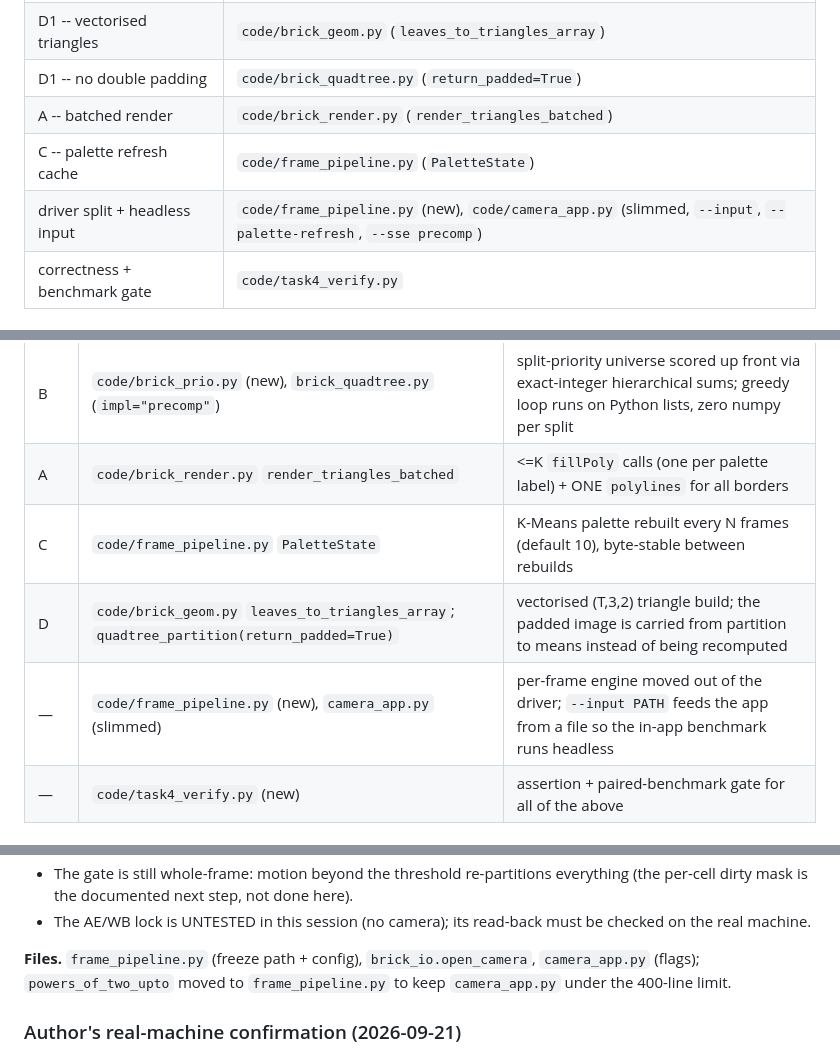
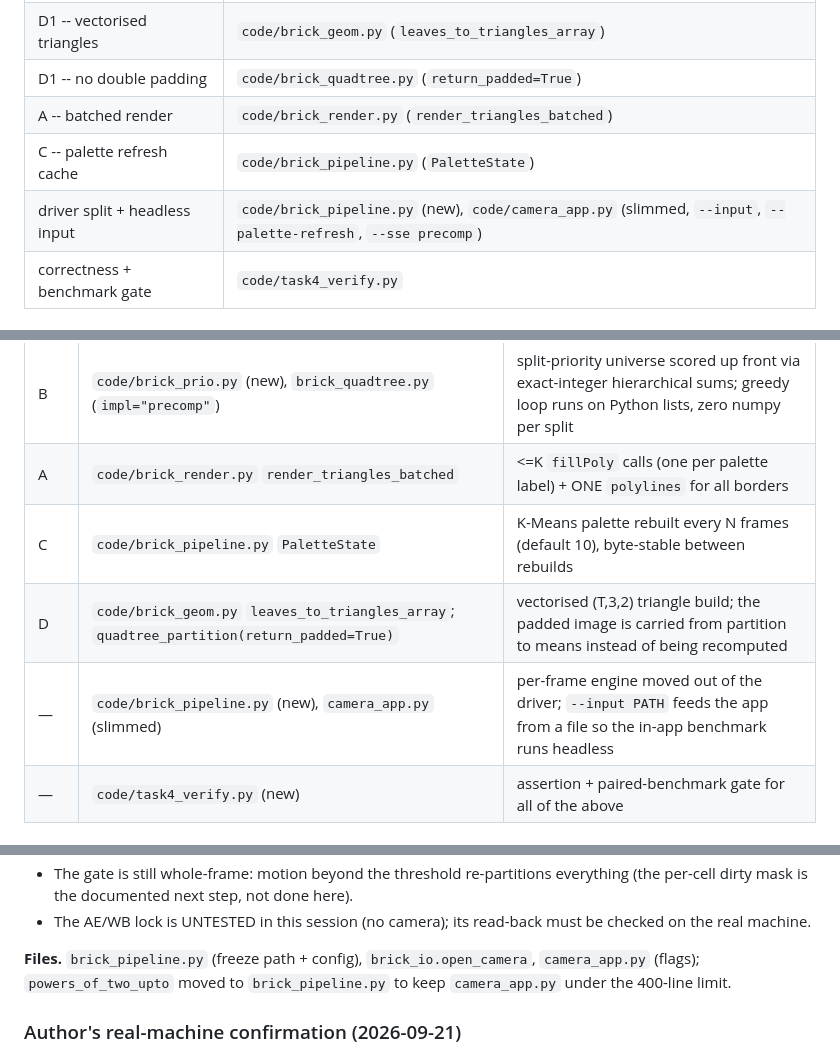
Before and after one commit to Retr0-rgb-lab/COMP4423_Assignment1, a Markdown page: docs/progress/Task4.md, 3 parts joined by grey strips. Rendered like a GitHub page.

```diff
--- a/docs/progress/Task4.md
+++ b/docs/progress/Task4.md
@@ -679,8 +679,8 @@ wrong turns worth keeping.
 | D1 -- vectorised triangles | `code/brick_geom.py` (`leaves_to_triangles_array`) |
 | D1 -- no double padding | `code/brick_quadtree.py` (`return_padded=True`) |
 | A -- batched render | `code/brick_render.py` (`render_triangles_batched`) |
-| C -- palette refresh cache | `code/frame_pipeline.py` (`PaletteState`) |
-| driver split + headless input | `code/frame_pipeline.py` (new), `code/camera_app.py` (slimmed, `--input`, `--palette-refresh`, `--sse precomp`) |
+| C -- palette refresh cache | `code/brick_pipeline.py` (`PaletteState`) |
+| driver split + headless input | `code/brick_pipeline.py` (new), `code/camera_app.py` (slimmed, `--input`, `--palette-refresh`, `--sse precomp`) |
 | correctness + benchmark gate | `code/task4_verify.py` |
 
 ## Level 3, step 4: A/B/C/D implemented and measured
@@ -693,9 +693,9 @@ the Task 2/3 paths stay behaviour-identical:
 |---|---|---|
 | B | `code/brick_prio.py` (new), `brick_quadtree.py` (`impl="precomp"`) | split-priority universe scored up front via exact-integer hierarchical sums; greedy loop runs on Python lists, zero numpy per split |
 | A | `code/brick_render.py` `render_triangles_batched` | <=K `fillPoly` calls (one per palette label) + ONE `polylines` for all borders |
-| C | `code/frame_pipeline.py` `PaletteState` | K-Means palette rebuilt every N frames (default 10), byte-stable between rebuilds |
+| C | `code/brick_pipeline.py` `PaletteState` | K-Means palette rebuilt every N frames (default 10), byte-stable between rebuilds |
 | D | `code/brick_geom.py` `leaves_to_triangles_array`; `quadtree_partition(return_padded=True)` | vectorised (T,3,2) triangle build; the padded image is carried from partition to means instead of being recomputed |
-| — | `code/frame_pipeline.py` (new), `camera_app.py` (slimmed) | per-frame engine moved out of the driver; `--input PATH` feeds the app from a file so the in-app benchmark runs headless |
+| — | `code/brick_pipeline.py` (new), `camera_app.py` (slimmed) | per-frame engine moved out of the driver; `--input PATH` feeds the app from a file so the in-app benchmark runs headless |
 | — | `code/task4_verify.py` (new) | assertion + paired-benchmark gate for all of the above |
 
 ### Correctness (task4_verify.py, synthetic 640x480, all asserted)
@@ -1053,8 +1053,8 @@ that we had missed.
 - The AE/WB lock is UNTESTED in this session (no camera); its read-back must be
   checked on the real machine.
 
-**Files.** `frame_pipeline.py` (freeze path + config), `brick_io.open_camera`,
-`camera_app.py` (flags); `powers_of_two_upto` moved to `frame_pipeline.py` to
+**Files.** `brick_pipeline.py` (freeze path + config), `brick_io.open_camera`,
+`camera_app.py` (flags); `powers_of_two_upto` moved to `brick_pipeline.py` to
 keep `camera_app.py` under the 400-line limit.
 
 ### Author's real-machine confirmation (2026-09-21)
```
Also changed, not shown: other parts of docs/progress/Task4.md (+2 -2 lines), code/README.md (added, +65 -0 lines), docs/HANDOFF_2026-09-21_report_prep.md (+1 -1 lines).
